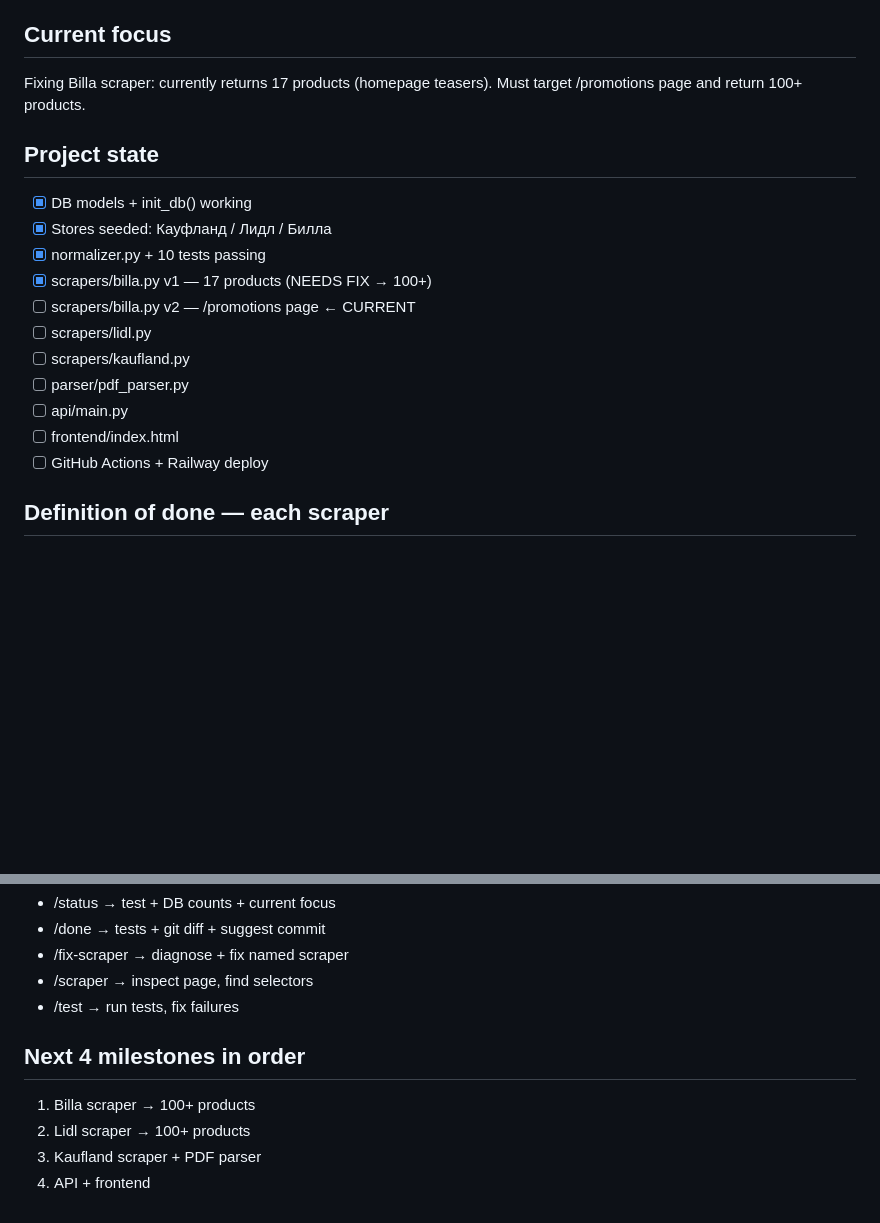
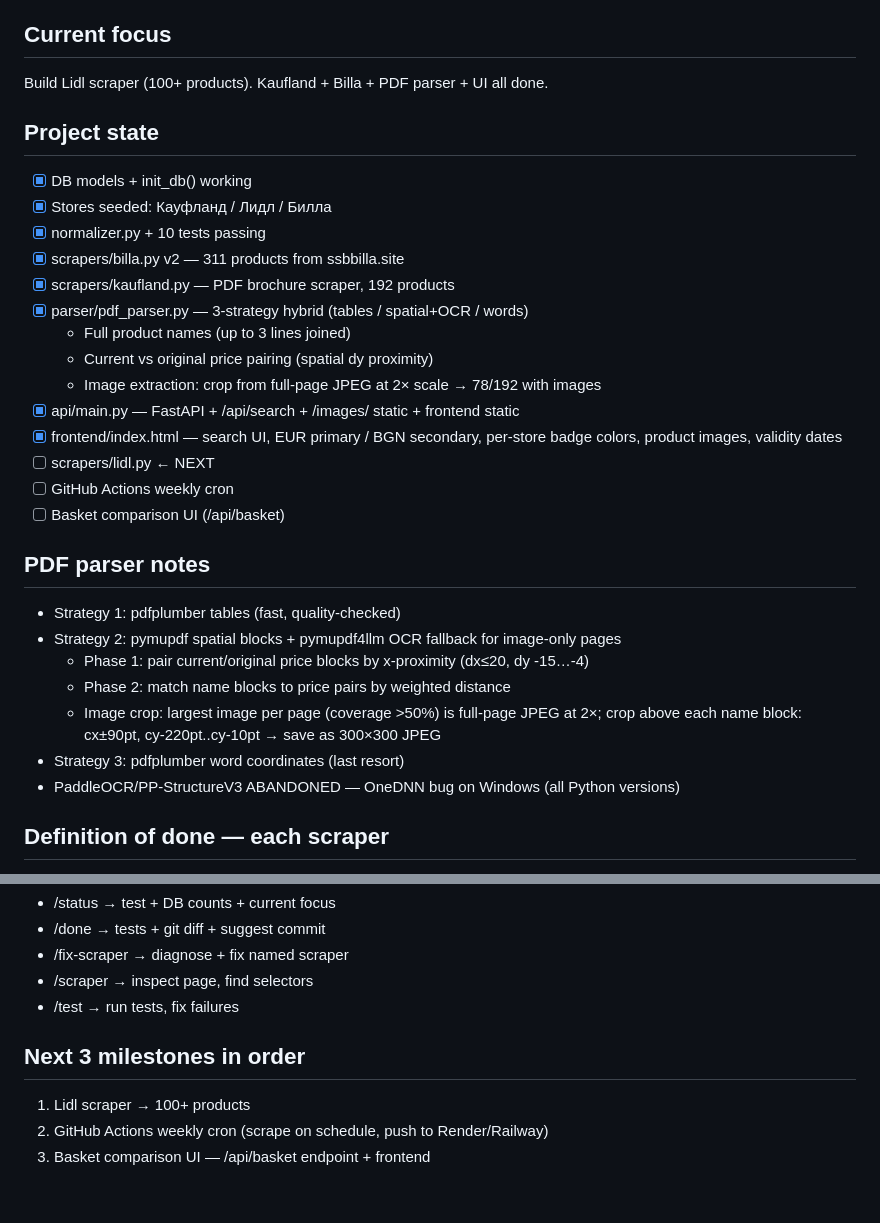
Before and after one commit to Tomashow/smartkoshnitsa, a Markdown page: CLAUDE.MD, 2 parts joined by grey strips. GitHub-like rendering; blank space fills up the shorter version.

Commit message:
docs: update CLAUDE.md — project state after PDF parser + image extraction
Co-Authored-By: Claude Sonnet 4.6 <noreply@anthropic.com>

```diff
--- a/CLAUDE.MD
+++ b/CLAUDE.MD
@@ -37,22 +37,35 @@ Kaufland, Lidl, Billa Bulgaria. FastAPI backend + vanilla JS frontend. SQLite.
 
 <!-- UPDATE THIS EVERY SESSION — one line only -->
 
-Fixing Billa scraper: currently returns 17 products (homepage teasers).
-Must target /promotions page and return 100+ products.
+Build Lidl scraper (100+ products). Kaufland + Billa + PDF parser + UI all done.
 
 ## Project state
 
 - [x] DB models + init_db() working
 - [x] Stores seeded: Кауфланд / Лидл / Билла
 - [x] normalizer.py + 10 tests passing
-- [x] scrapers/billa.py v1 — 17 products (NEEDS FIX → 100+)
-- [ ] scrapers/billa.py v2 — /promotions page ← CURRENT
-- [ ] scrapers/lidl.py
-- [ ] scrapers/kaufland.py
-- [ ] parser/pdf_parser.py
-- [ ] api/main.py
-- [ ] frontend/index.html
-- [ ] GitHub Actions + Railway deploy
+- [x] scrapers/billa.py v2 — 311 products from ssbbilla.site
+- [x] scrapers/kaufland.py — PDF brochure scraper, 192 products
+- [x] parser/pdf_parser.py — 3-strategy hybrid (tables / spatial+OCR / words)
+  - Full product names (up to 3 lines joined)
+  - Current vs original price pairing (spatial dy proximity)
+  - Image extraction: crop from full-page JPEG at 2× scale → 78/192 with images
+- [x] api/main.py — FastAPI + /api/search + /images/ static + frontend static
+- [x] frontend/index.html — search UI, EUR primary / BGN secondary, per-store badge colors, product images, validity dates
+- [ ] scrapers/lidl.py ← NEXT
+- [ ] GitHub Actions weekly cron
+- [ ] Basket comparison UI (/api/basket)
+
+## PDF parser notes
+
+- Strategy 1: pdfplumber tables (fast, quality-checked)
+- Strategy 2: pymupdf spatial blocks + pymupdf4llm OCR fallback for image-only pages
+  - Phase 1: pair current/original price blocks by x-proximity (dx≤20, dy -15…-4)
+  - Phase 2: match name blocks to price pairs by weighted distance
+  - Image crop: largest image per page (coverage >50%) is full-page JPEG at 2×;
+    crop above each name block: cx±90pt, cy-220pt..cy-10pt → save as 300×300 JPEG
+- Strategy 3: pdfplumber word coordinates (last resort)
+- PaddleOCR/PP-StructureV3 ABANDONED — OneDNN bug on Windows (all Python versions)
 
 ## Definition of done — each scraper
 
@@ -147,9 +160,8 @@ asyncio.run(inspect())
 - /scraper <url> → inspect page, find selectors
 - /test <file> → run tests, fix failures
 
-## Next 4 milestones in order
+## Next 3 milestones in order
 
-1. Billa scraper → 100+ products
-2. Lidl scraper → 100+ products
-3. Kaufland scraper + PDF parser
-4. API + frontend
+1. Lidl scraper → 100+ products
+2. GitHub Actions weekly cron (scrape on schedule, push to Render/Railway)
+3. Basket comparison UI — /api/basket endpoint + frontend
```
